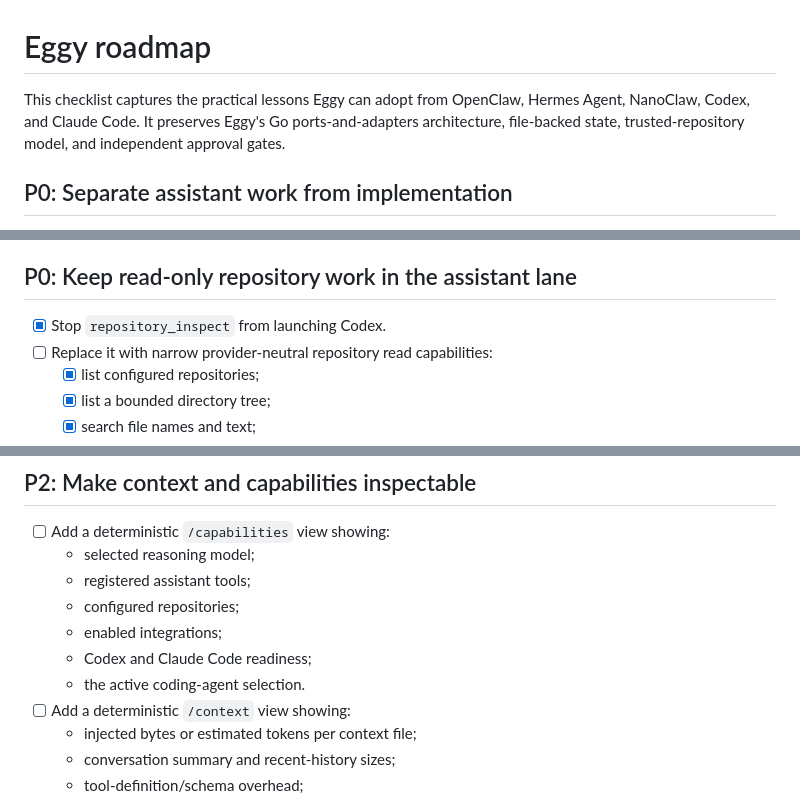
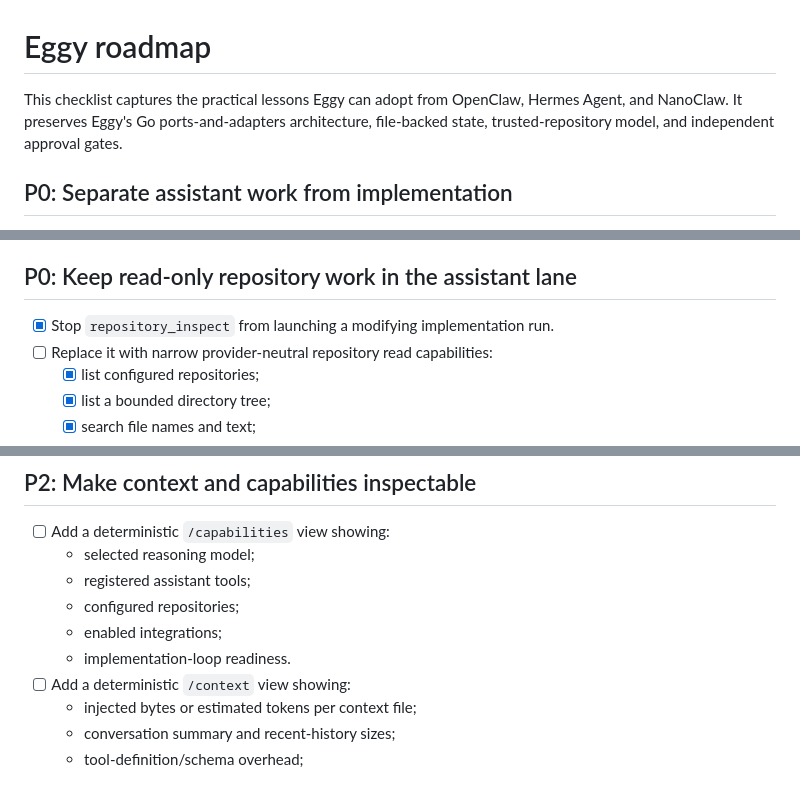
Before and after one commit to nigelteosw/eggy, a Markdown page: TODO.md, 3 parts joined by grey strips. Drawn GitHub-style.

```diff
--- a/TODO.md
+++ b/TODO.md
@@ -1,9 +1,9 @@
 # Eggy roadmap
 
 This checklist captures the practical lessons Eggy can adopt from OpenClaw,
-Hermes Agent, NanoClaw, Codex, and Claude Code. It preserves Eggy's Go
-ports-and-adapters architecture, file-backed state, trusted-repository model,
-and independent approval gates.
+Hermes Agent, and NanoClaw. It preserves Eggy's Go ports-and-adapters
+architecture, file-backed state, trusted-repository model, and independent
+approval gates.
 
 ## P0: Separate assistant work from implementation
 
@@ -37,7 +37,7 @@ and independent approval gates.
 
 ## P0: Keep read-only repository work in the assistant lane
 
-- [x] Stop `repository_inspect` from launching Codex.
+- [x] Stop `repository_inspect` from launching a modifying implementation run.
 - [ ] Replace it with narrow provider-neutral repository read capabilities:
   - [x] list configured repositories;
   - [x] list a bounded directory tree;
@@ -178,8 +145,7 @@ and independent approval gates.
   - registered assistant tools;
   - configured repositories;
   - enabled integrations;
-  - Codex and Claude Code readiness;
-  - the active coding-agent selection.
+  - implementation-loop readiness.
 - [ ] Add a deterministic `/context` view showing:
   - injected bytes or estimated tokens per context file;
   - conversation summary and recent-history sizes;
```
Also changed, not shown: other parts of TODO.md (+29 -62 lines).
